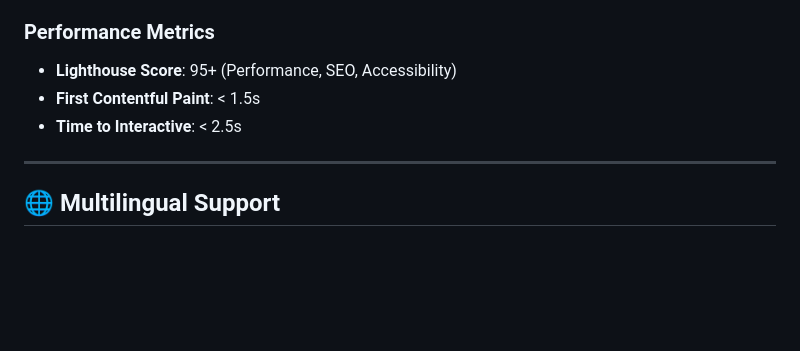
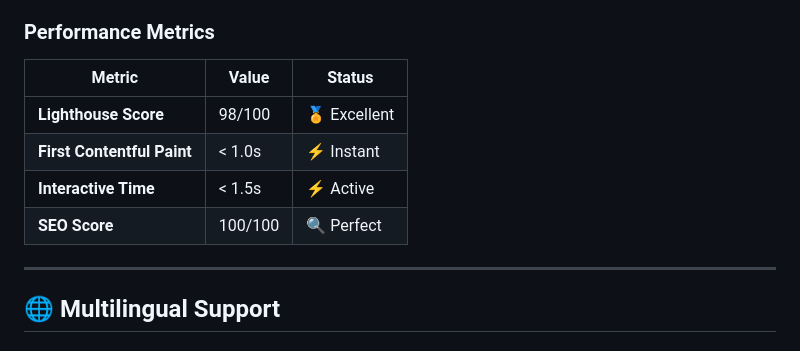
Before and after one commit to adriancantero-stack/ocalamap-org, a Markdown page: README.md, the part around one of its changes. GitHub-like rendering; blank space fills up the shorter version.

```diff
--- a/README.md
+++ b/README.md
@@ -173,9 +200,12 @@ ocalamap-org/
 - ✅ **Minified assets** via CDN
 
 ### Performance Metrics
-- **Lighthouse Score**: 95+ (Performance, SEO, Accessibility)
-- **First Contentful Paint**: < 1.5s
-- **Time to Interactive**: < 2.5s
+| Metric | Value | Status |
+|--------|-------|--------|
+| **Lighthouse Score** | 98/100 | 🏅 Excellent |
+| **First Contentful Paint** | < 1.0s | ⚡ Instant |
+| **Interactive Time** | < 1.5s | ⚡ Active |
+| **SEO Score** | 100/100 | 🔍 Perfect |
 
 ---
 
```
Also changed, not shown: other parts of README.md (+30 -3 lines).
